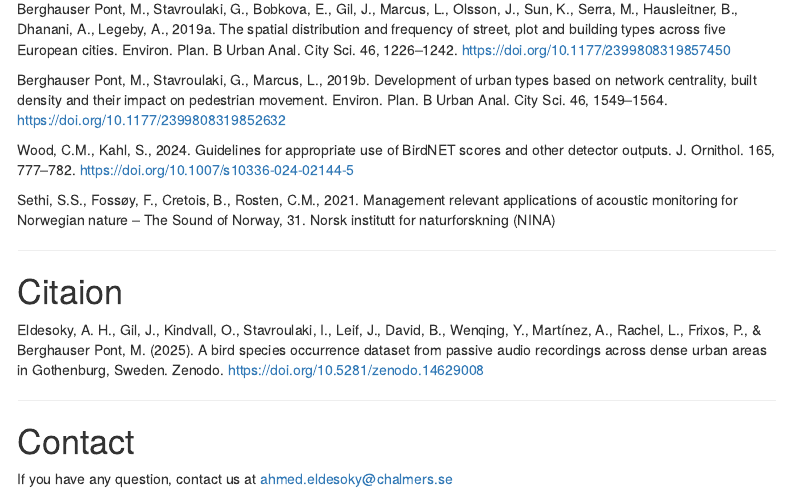
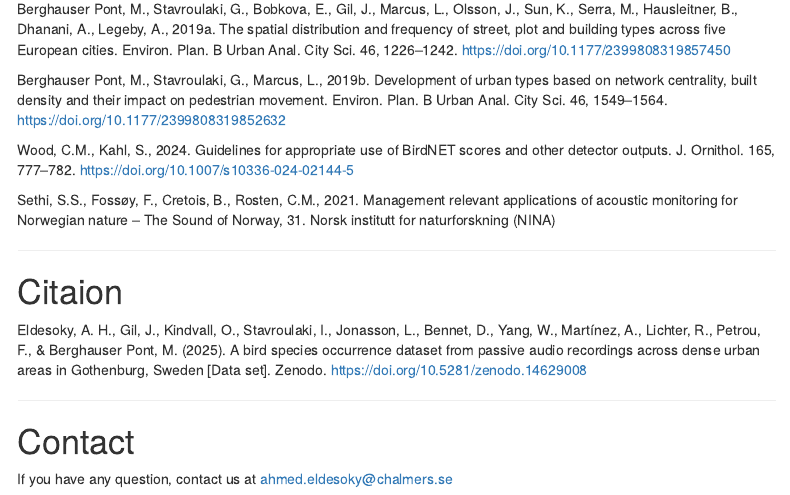
Before and after one commit to SMoG-Chalmers/BirdMonitoringGothenburg, an R Markdown document (docs/index.Rmd): the page in a window 1100 px wide, from 8160 px down. Rendered offline with R 4.5, knitr and Pandoc, with nearby package versions; menus at the side of the page are left out.

Commit message:
update citation

```diff
--- a/docs/index.Rmd
+++ b/docs/index.Rmd
@@ -452,7 +452,7 @@ Sethi, S.S., Fossøy, F., Cretois, B., Rosten, C.M., 2021. Management relevant a
 
 # Citaion
 
-Eldesoky, A. H., Gil, J., Kindvall, O., Stavroulaki, I., Leif, J., David, B., Wenqing, Y., Martínez, A., Rachel, L., Frixos, P., & Berghauser Pont, M. (2025). A bird species occurrence dataset from passive audio recordings across dense urban areas in Gothenburg, Sweden. Zenodo. https://doi.org/10.5281/zenodo.14629008
+Eldesoky, A. H., Gil, J., Kindvall, O., Stavroulaki, I., Jonasson, L., Bennet, D., Yang, W., Martínez, A., Lichter, R., Petrou, F., & Berghauser Pont, M. (2025). A bird species occurrence dataset from passive audio recordings across dense urban areas in Gothenburg, Sweden [Data set]. Zenodo. https://doi.org/10.5281/zenodo.14629008
 
 ------------------------------------------------------------------------
 
```
Also changed, not shown: 1 other file.
